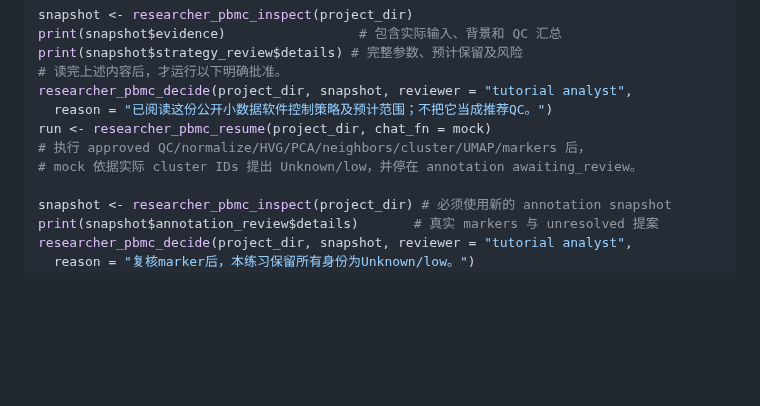
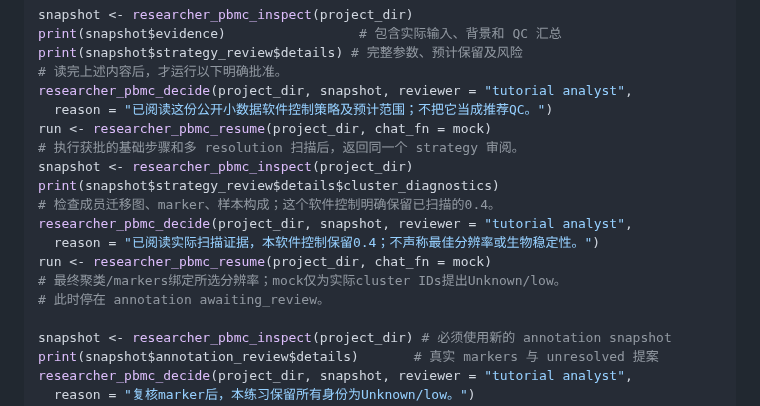
Before and after one commit to ChanghaoKan/scAgentKit, a Markdown page: docs/RESEARCHER_PROTOCOL_ZH.md, the part around the change. Rendered like a GitHub page; blank space fills up the shorter version.

Commit message:
docs(clustering): show explicit measured selection in Chinese tutorial

```diff
--- a/docs/RESEARCHER_PROTOCOL_ZH.md
+++ b/docs/RESEARCHER_PROTOCOL_ZH.md
@@ -90,8 +90,15 @@ print(snapshot$strategy_review$details) # 完整参数、预计保留及风险
 researcher_pbmc_decide(project_dir, snapshot, reviewer = "tutorial analyst",
   reason = "已阅读这份公开小数据软件控制策略及预计范围；不把它当成推荐QC。")
 run <- researcher_pbmc_resume(project_dir, chat_fn = mock)
-# 执行 approved QC/normalize/HVG/PCA/neighbors/cluster/UMAP/markers 后，
-# mock 依据实际 cluster IDs 提出 Unknown/low，并停在 annotation awaiting_review。
+# 执行获批的基础步骤和多 resolution 扫描后，返回同一个 strategy 审阅。
+snapshot <- researcher_pbmc_inspect(project_dir)
+print(snapshot$strategy_review$details$cluster_diagnostics)
+# 检查成员迁移图、marker、样本构成；这个软件控制明确保留已扫描的0.4。
+researcher_pbmc_decide(project_dir, snapshot, reviewer = "tutorial analyst",
+  reason = "已阅读实际扫描证据，本软件控制保留0.4；不声称最佳分辨率或生物稳定性。")
+run <- researcher_pbmc_resume(project_dir, chat_fn = mock)
+# 最终聚类/markers绑定所选分辨率；mock仅为实际cluster IDs提出Unknown/low。
+# 此时停在 annotation awaiting_review。
 
 snapshot <- researcher_pbmc_inspect(project_dir) # 必须使用新的 annotation snapshot
 print(snapshot$annotation_review$details)       # 真实 markers 与 unresolved 提案
```
